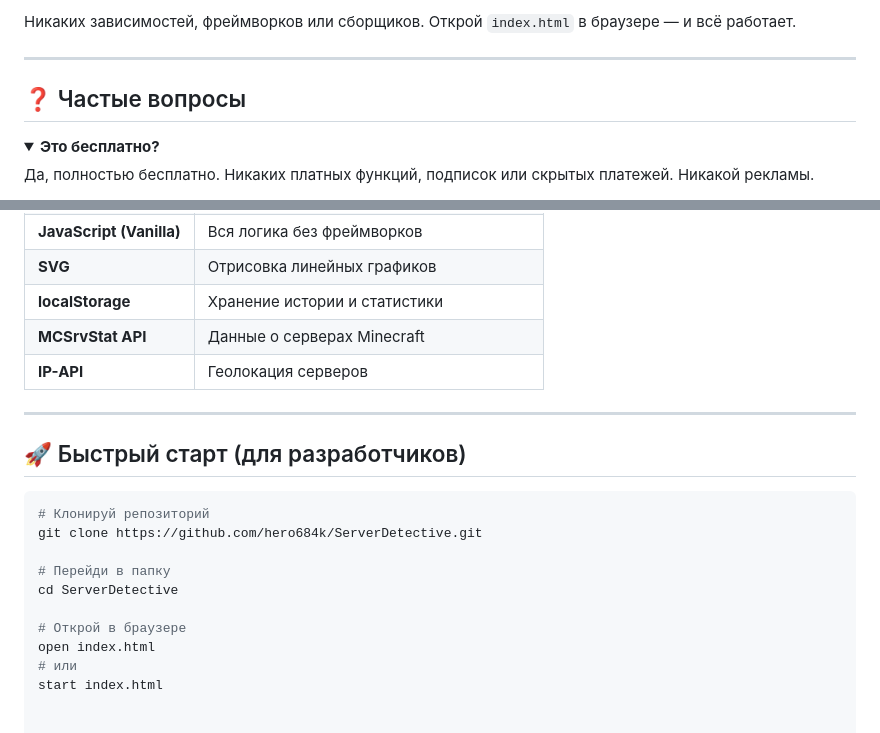
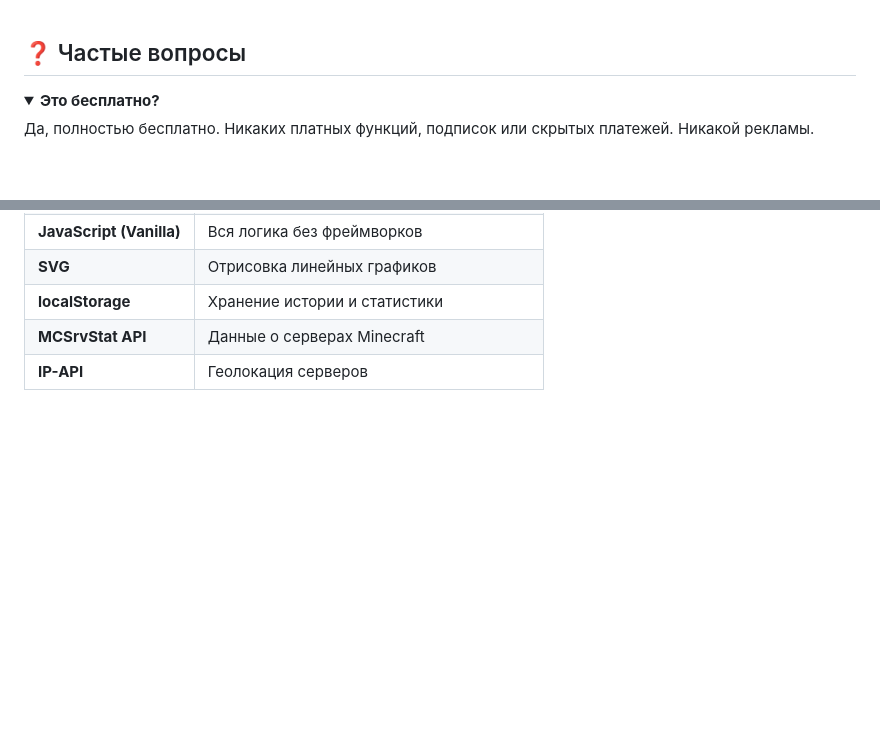
Before and after one commit to hero684k/Server-Detective, a Markdown page: README.md, 2 parts joined by grey strips. GitHub-like rendering; folded sections open; blank space fills up the shorter version.

````diff
--- a/README.md
+++ b/README.md
@@ -1,8 +1,3 @@
-
-Никаких зависимостей, фреймворков или сборщиков. Открой `index.html` в браузере — и всё работает.
-
----
-
 ## ❓ Частые вопросы
 
 <details>
@@ -98,19 +93,3 @@
 | **localStorage** | Хранение истории и статистики |
 | **MCSrvStat API** | Данные о серверах Minecraft |
 | **IP-API** | Геолокация серверов |
-
----
-
-## 🚀 Быстрый старт (для разработчиков)
-
-```bash
-# Клонируй репозиторий
-git clone https://github.com/hero684k/ServerDetective.git
-
-# Перейди в папку
-cd ServerDetective
-
-# Открой в браузере
-open index.html
-# или
-start index.html
````
